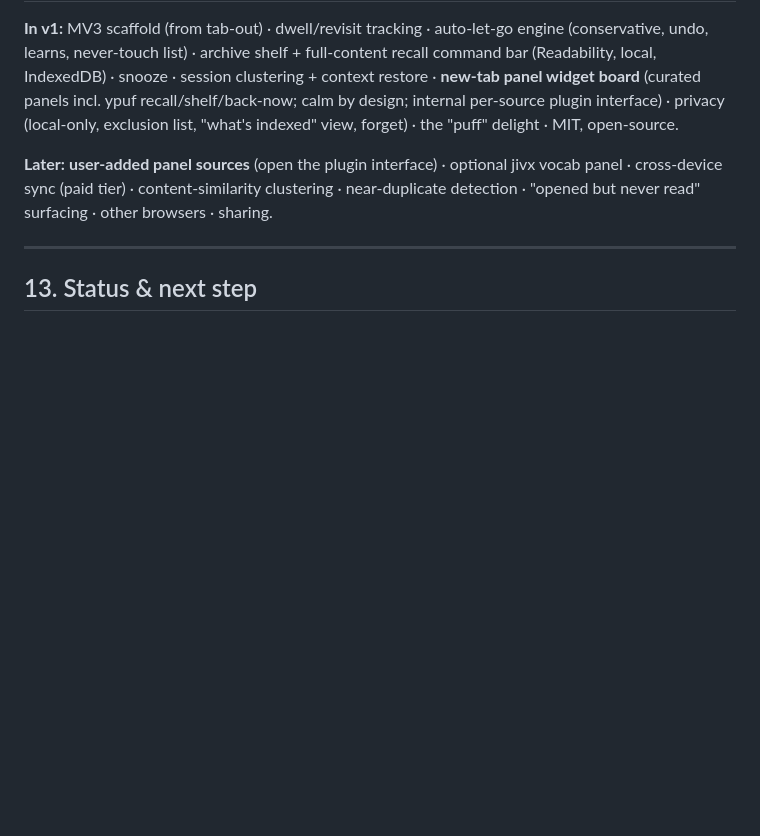
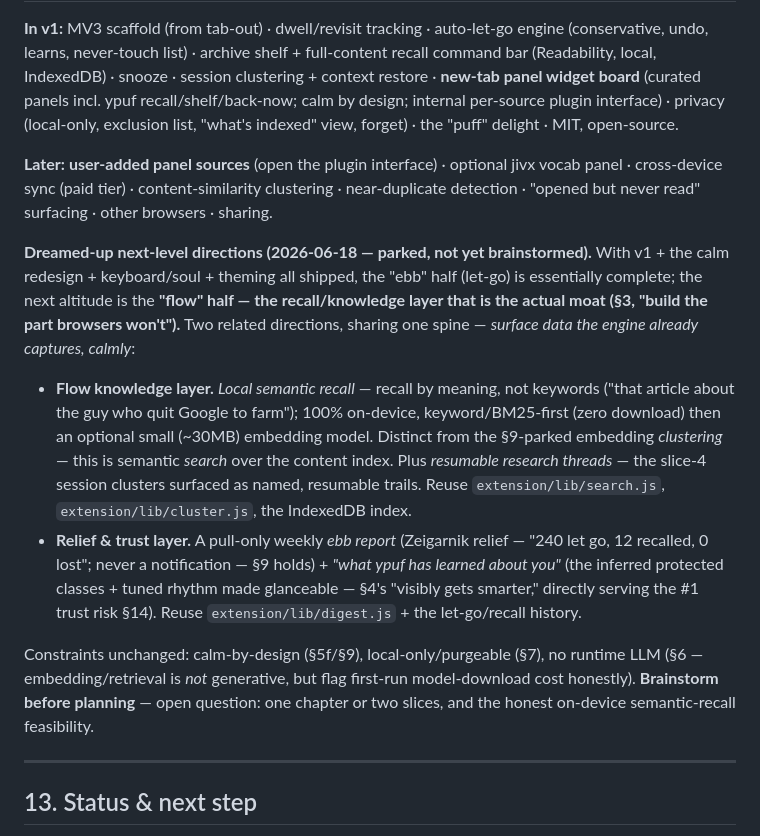
Before and after one commit to momentmaker/ypuf, a Markdown page: docs/CONTEXT.md, the part around the change. Drawn GitHub-style; blank space fills up the shorter version.

Commit message:
docs(context): park the dreamed-up Flow knowledge + relief/trust directions
Capture the two post-v1 "next level" directions (local semantic recall +
resumable research threads; the pull-only ebb report + "what ypuf learned")
in §12 as parked, not-yet-brainstormed notes — with the shared spine, reuse
pointers, and the held constraints. To be brainstormed before planning.

Co-Authored-By: Claude Opus 4.8 <noreply@anthropic.com>

```diff
--- a/docs/CONTEXT.md
+++ b/docs/CONTEXT.md
@@ -317,6 +317,30 @@ jivx vocab panel · cross-device sync (paid tier) · content-similarity clusteri
 · near-duplicate detection · "opened but never read" surfacing · other browsers
 · sharing.
 
+**Dreamed-up next-level directions (2026-06-18 — parked, not yet brainstormed).**
+With v1 + the calm redesign + keyboard/soul + theming all shipped, the "ebb" half
+(let-go) is essentially complete; the next altitude is the **"flow" half — the
+recall/knowledge layer that is the actual moat (§3, "build the part browsers
+won't").** Two related directions, sharing one spine — *surface data the engine
+already captures, calmly*:
+- **Flow knowledge layer.** *Local semantic recall* — recall by meaning, not
+  keywords ("that article about the guy who quit Google to farm"); 100%
+  on-device, keyword/BM25-first (zero download) then an optional small (~30MB)
+  embedding model. Distinct from the §9-parked embedding *clustering* — this is
+  semantic *search* over the content index. Plus *resumable research threads* —
+  the slice-4 session clusters surfaced as named, resumable trails. Reuse
+  `extension/lib/search.js`, `extension/lib/cluster.js`, the IndexedDB index.
+- **Relief & trust layer.** A pull-only weekly *ebb report* (Zeigarnik relief —
+  "240 let go, 12 recalled, 0 lost"; never a notification — §9 holds) + *"what
+  ypuf has learned about you"* (the inferred protected classes + tuned rhythm
+  made glanceable — §4's "visibly gets smarter," directly serving the #1 trust
+  risk §14). Reuse `extension/lib/digest.js` + the let-go/recall history.
+
+Constraints unchanged: calm-by-design (§5f/§9), local-only/purgeable (§7), no
+runtime LLM (§6 — embedding/retrieval is *not* generative, but flag first-run
+model-download cost honestly). **Brainstorm before planning** — open question:
+one chapter or two slices, and the honest on-device semantic-recall feasibility.
+
 ---
 
 ## 13. Status & next step
```
